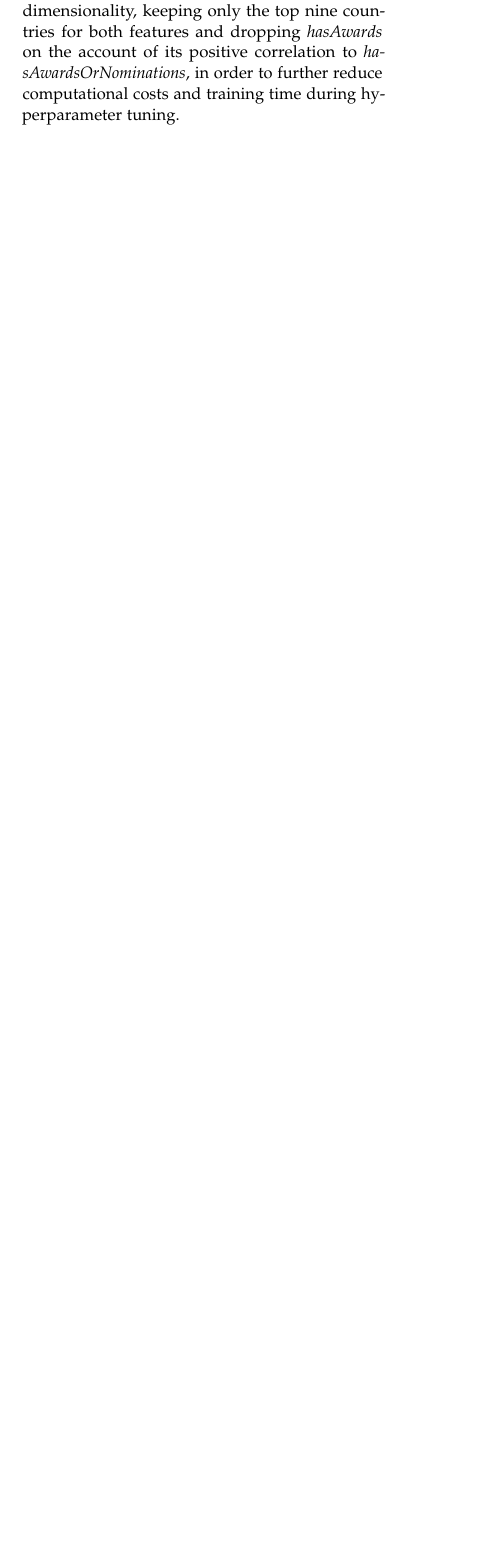
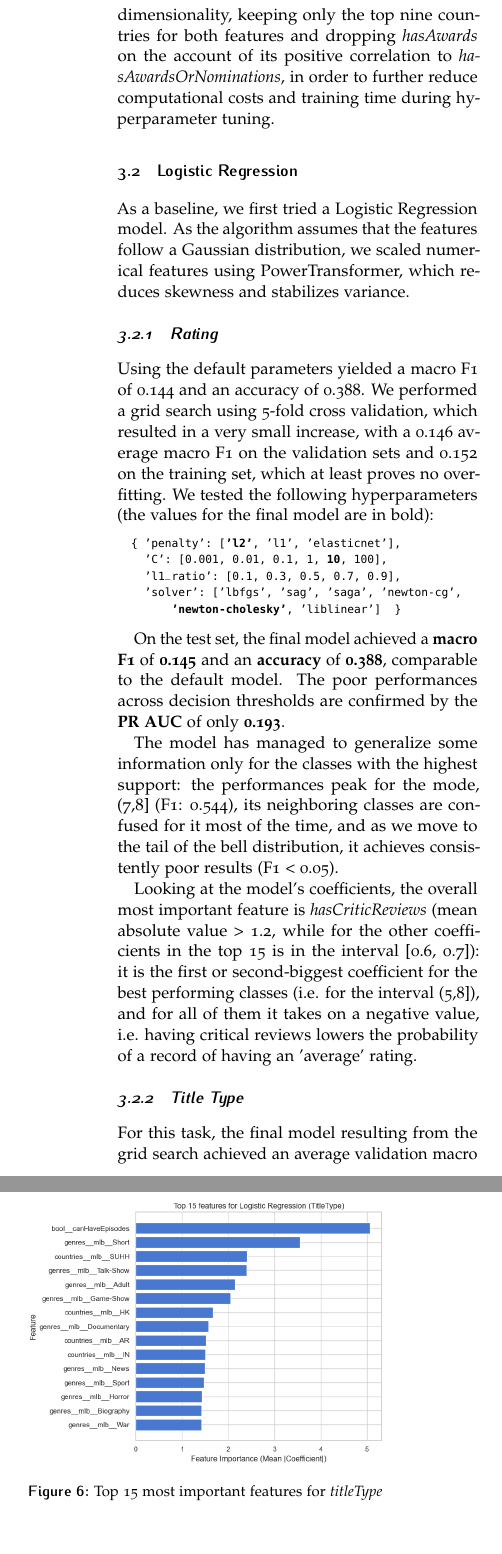
Before and after one commit to g-fabiani4-unipi/dm2_project, a LaTeX document (doc/main.tex, which reads doc/sections/classification.tex): part of one column of page 6 of 7 before the commit and two parts of the columns of page 7 of 8 after it, the two joined at a grey line, cut so that both start at the same text, the shorter picture padded with empty space. Compiled offline with pdfLaTeX.

Commit message:
Report Logistic Regression

```diff
--- a/doc/sections/classification.tex
+++ b/doc/sections/classification.tex
@@ -1,2 +1,32 @@
 \subsection{Logistic Regression}
+As a baseline, we first tried a Logistic Regression model. As the algorithm assumes that the features follow a Gaussian distribution, we scaled numerical features using PowerTransformer, which reduces skewness and stabilizes variance.
 
+\subsubsection{Rating}
+Using the default parameters yielded a macro F1 of 0.144 and an accuracy of 0.388. We performed a grid search using 5-fold cross validation, which resulted in a very small increase, with a 0.146 average macro F1 on the validation sets and 0.152 on the training set, which at least proves no overfitting.
+We tested the following hyperparameters (the values for the final model are in bold):
+\begin{lstlisting}[basicstyle=\footnotesize\ttfamily,
+                   escapeinside={(*@}{@*)}]
+  { 'penalty': [(*@\textbf{'l2'}@*), 'l1', 'elasticnet'],
+    'C': [0.001, 0.01, 0.1, 1, (*@\textbf{10}@*), 100],
+    'l1_ratio': [0.1, 0.3, 0.5, 0.7, 0.9],
+    'solver': ['lbfgs', 'sag', 'saga', 'newton-cg',
+        (*@\textbf{'newton-cholesky'}@*), 'liblinear']  }
+\end{lstlisting}
+
+On the test set, the final model achieved a \textbf{macro F1} of\textbf{ 0.145} and an \textbf{accuracy} of \textbf{0.388}, comparable to the default model. The poor performances across decision thresholds are confirmed by the \textbf{PR AUC} of only \textbf{0.193}.
+
+The model has managed to generalize some information only for the classes with the highest support: the performances peak for the mode, (7,8] (F1: 0.544), its neighboring classes are confused for it most of the time, and as we move to the tail of the bell distribution, it achieves consistently poor results (F1 < 0.05).
+
+Looking at the model's coefficients, the overall most important feature is \textit{hasCriticReviews} (mean absolute value > 1.2, while for the other coefficients in the top 15 is in the interval [0.6, 0.7]): it is the first or second-biggest coefficient for the best performing classes (i.e. for the interval (5,8]), and for all of them it takes on a negative value, i.e. having critical reviews lowers the probability of a record of having an 'average' rating.
+
+\subsubsection{Title Type}
+For this task, the final model resulting from the grid search achieved an average validation macro F1 of 0.653 (on the training set: 0.664). The final parameters chosen were: \texttt{{'C': 100, 'penalty': 'l2', 'solver': 'newton-cg'}}.
+
+On the test set, the model achieved a \textbf{macro F1} of \textbf{0.649} and an accuracy of \textbf{0.908}; the improvement w.r.t. the default parameters (0.647 and 0.908) is, again, quite small. The \textbf{PR AUC} is \textbf{0.704}; the curve for each class reflects its performance.
+
+Given that both tasks have 10 target classes, our intuition about \textit{titleType} yielding better results is confirmed.
+
+The four most popular classes (\textit{tvEpisode}, \textit{short}, \textit{movie}, \textit{tvSeries}) achieve great results, with F1 > 0.9. The best performing and most popular class, \textit{tvEpisode}, peaks with 0.978. All other classes (except \textit{tvShort}) achieve a F1 score > 0.4, which is still significantly more than random chance. \textit{Videogame}, in spite of its low support, manages to achieve very good results (F1 0.76).
+
+The 15 most important features are reported in Fig. \ref{fig:LR_feat_impo_tt.png}. Overall, the two most informative features are:
+\begin{itemize}
@@ -3,3 +37,8 @@
+\begin{figure}
+    \includegraphics[width=\columnwidth]{../results/images/LR_feat_impo_tt.png}
+    \caption{Top 15 most important features for \textit{titleType}}
+    \label{fig:LR_feat_impo_tt.png}
+\end{figure}
 
 \subsection{Linear Support Vector Classifier}
 
```
Also changed, not shown: doc/sections/data_preparation_tabular.tex (+10 -3 lines), doc/main.pdf, results/images/LR_feat_impo_tt.png (added), doc/sections/classification.tex (4 more changed lines), 2 other files.
